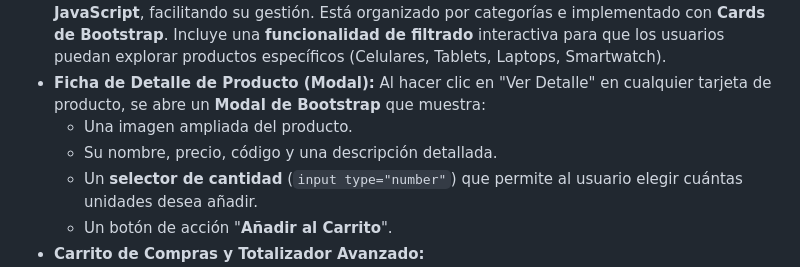
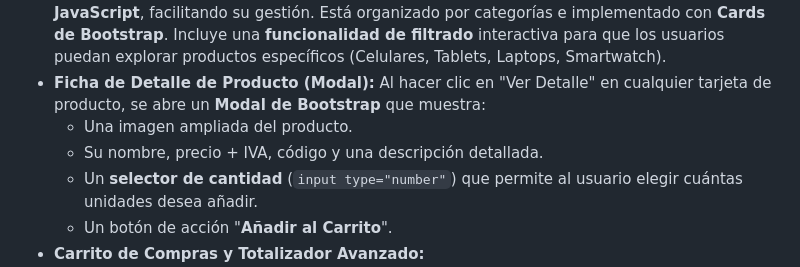
Before and after one commit to Ardana98/TeLoVendo, a Markdown page: README.md, the part around the change. GitHub-like rendering.

Commit message:
Update README to mention '+ IVA' note added to product prices in modal details

```diff
--- a/README.md
+++ b/README.md
@@ -16,7 +16,7 @@ El portal "Te lo Vendo" ofrece las siguientes funcionalidades clave, ahora poten
 -   **Catálogo de Productos Dinámico:** Un listado completo de nuestra electrónica reacondicionada. Los productos se cargan **dinámicamente desde un arreglo de JavaScript**, facilitando su gestión. Está organizado por categorías e implementado con **Cards de Bootstrap**. Incluye una **funcionalidad de filtrado** interactiva para que los usuarios puedan explorar productos específicos (Celulares, Tablets, Laptops, Smartwatch).
 -   **Ficha de Detalle de Producto (Modal):** Al hacer clic en "Ver Detalle" en cualquier tarjeta de producto, se abre un **Modal de Bootstrap** que muestra:
     * Una imagen ampliada del producto.
-    * Su nombre, precio, código y una descripción detallada.
+    * Su nombre, precio + IVA, código y una descripción detallada.
     * Un **selector de cantidad** (`input type="number"`) que permite al usuario elegir cuántas unidades desea añadir.
     * Un botón de acción "**Añadir al Carrito**".
 -   **Carrito de Compras y Totalizador Avanzado:**
```
